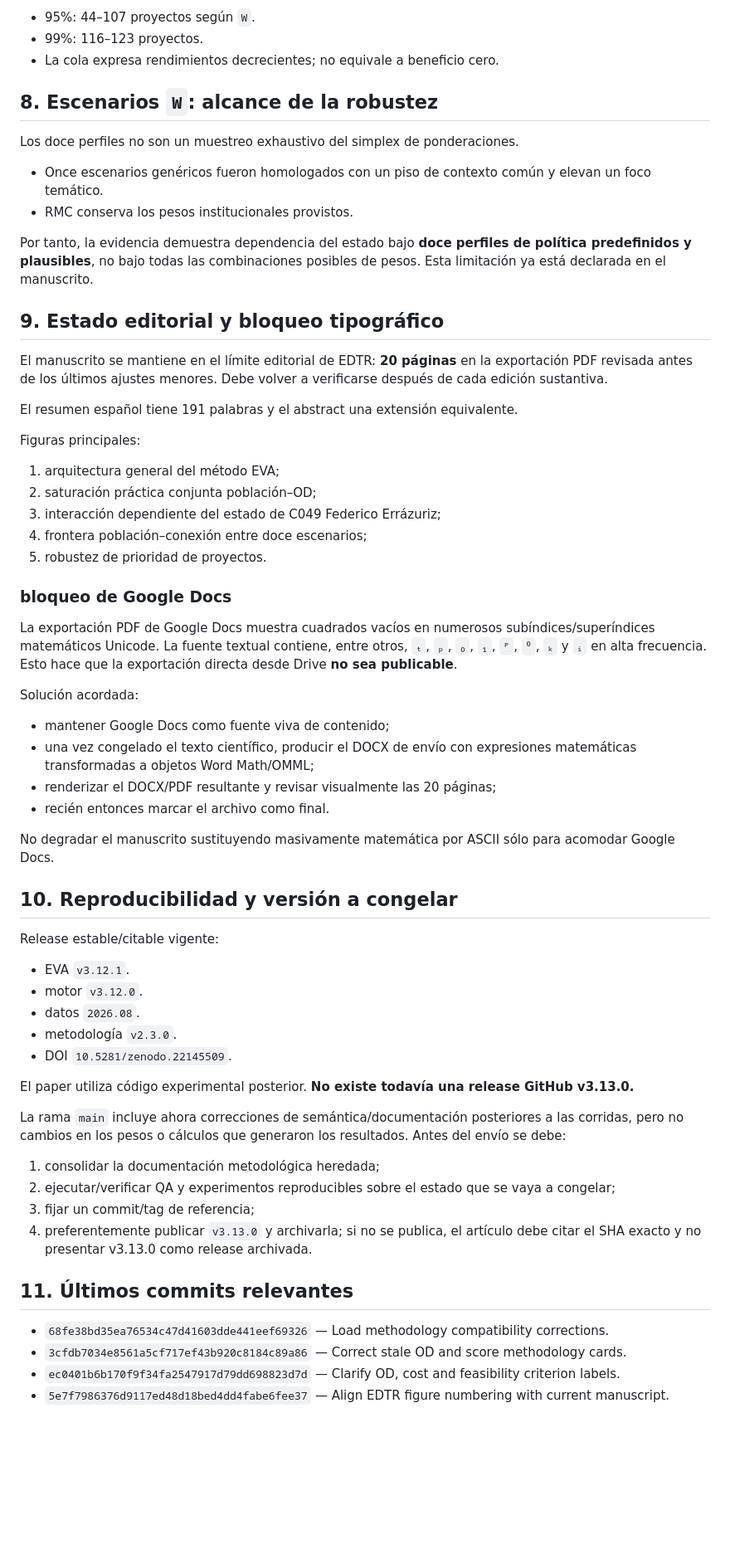
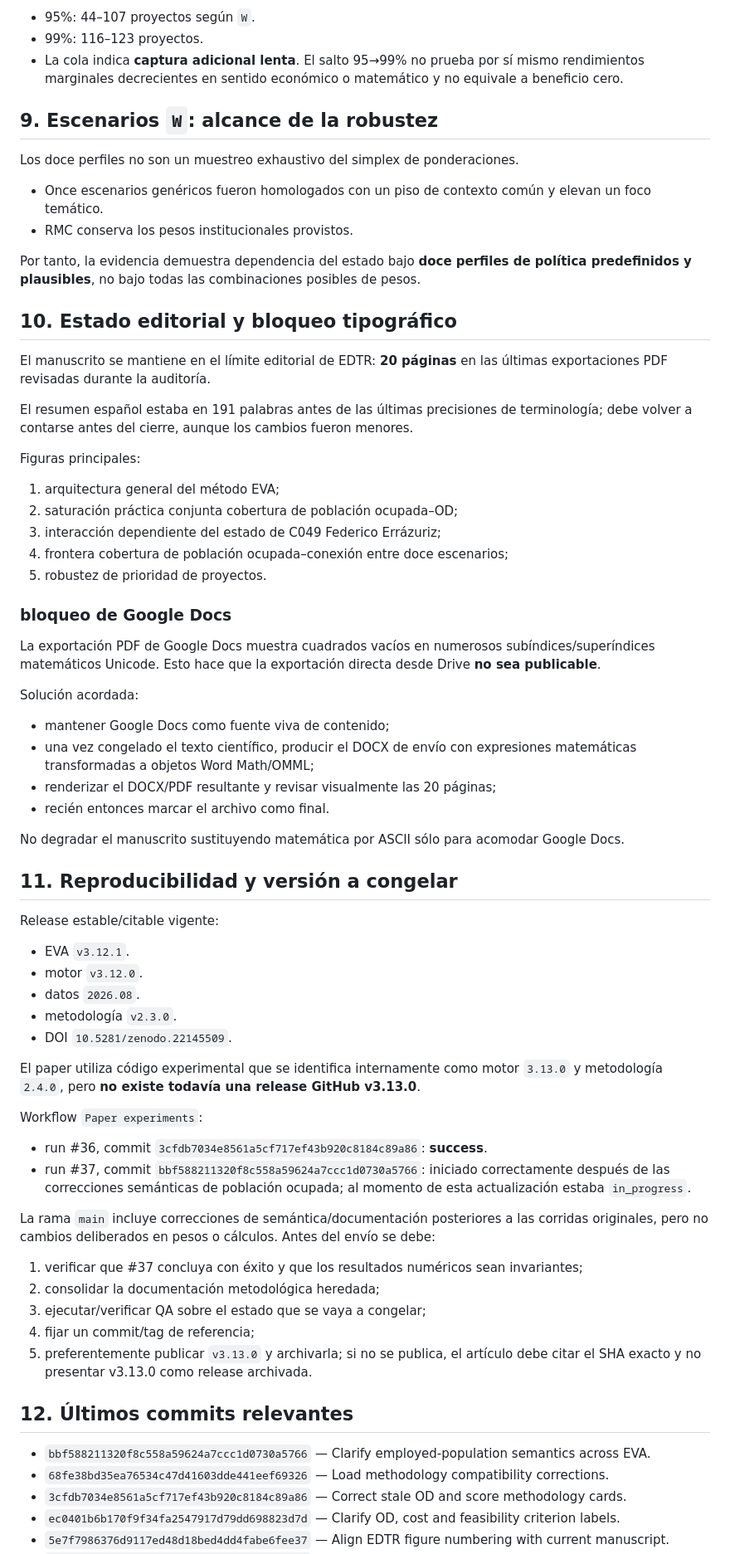
Before and after one commit to arieIIopez/eva, a Markdown page: docs/paper/CURRENT_STATE_EDTR_2026-09-03.md, the part around one of its changes. Shown at 83% size. Drawn GitHub-style; blank space fills up the shorter version.

```diff
--- a/docs/paper/CURRENT_STATE_EDTR_2026-09-03.md
+++ b/docs/paper/CURRENT_STATE_EDTR_2026-09-03.md
@@ -136,34 +176,34 @@ Saturación práctica conjunta población + OD:
 
 - 95%: 44–107 proyectos según `W`.
 - 99%: 116–123 proyectos.
-- La cola expresa rendimientos decrecientes; no equivale a beneficio cero.
+- La cola indica **captura adicional lenta**. El salto 95→99% no prueba por sí mismo rendimientos marginales decrecientes en sentido económico o matemático y no equivale a beneficio cero.
 
-## 8. Escenarios `W`: alcance de la robustez
+## 9. Escenarios `W`: alcance de la robustez
 
 Los doce perfiles no son un muestreo exhaustivo del simplex de ponderaciones.
 
 - Once escenarios genéricos fueron homologados con un piso de contexto común y elevan un foco temático.
 - RMC conserva los pesos institucionales provistos.
 
-Por tanto, la evidencia demuestra dependencia del estado bajo **doce perfiles de política predefinidos y plausibles**, no bajo todas las combinaciones posibles de pesos. Esta limitación ya está declarada en el manuscrito.
+Por tanto, la evidencia demuestra dependencia del estado bajo **doce perfiles de política predefinidos y plausibles**, no bajo todas las combinaciones posibles de pesos.
 
-## 9. Estado editorial y bloqueo tipográfico
+## 10. Estado editorial y bloqueo tipográfico
 
-El manuscrito se mantiene en el límite editorial de EDTR: **20 páginas** en la exportación PDF revisada antes de los últimos ajustes menores. Debe volver a verificarse después de cada edición sustantiva.
+El manuscrito se mantiene en el límite editorial de EDTR: **20 páginas** en las últimas exportaciones PDF revisadas durante la auditoría.
 
-El resumen español tiene 191 palabras y el abstract una extensión equivalente.
+El resumen español estaba en 191 palabras antes de las últimas precisiones de terminología; debe volver a contarse antes del cierre, aunque los cambios fueron menores.
 
 Figuras principales:
 
 1. arquitectura general del método EVA;
-2. saturación práctica conjunta población–OD;
+2. saturación práctica conjunta cobertura de población ocupada–OD;
 3. interacción dependiente del estado de C049 Federico Errázuriz;
-4. frontera población–conexión entre doce escenarios;
+4. frontera cobertura de población ocupada–conexión entre doce escenarios;
 5. robustez de prioridad de proyectos.
 
 ### bloqueo de Google Docs
 
-La exportación PDF de Google Docs muestra cuadrados vacíos en numerosos subíndices/superíndices matemáticos Unicode. La fuente textual contiene, entre otros, `ₜ`, `ₚ`, `₀`, `₁`, `ᴾ`, `⁰`, `ₖ` y `ᵢ` en alta frecuencia. Esto hace que la exportación directa desde Drive **no sea publicable**.
+La exportación PDF de Google Docs muestra cuadrados vacíos en numerosos subíndices/superíndices matemáticos Unicode. Esto hace que la exportación directa desde Drive **no sea publicable**.
 
 Solución acordada:
 
@@ -172,9 +212,9 @@ Solución acordada:
 - renderizar el DOCX/PDF resultante y revisar visualmente las 20 páginas;
 - recién entonces marcar el archivo como final.
 
-No degradar el manuscrito sustituyendo masivamente matemática por ASCII sólo para acomodar Google Docs.
+No degradar el manuscrito sustituyendo matemática por ASCII sólo para acomodar Google Docs.
 
-## 10. Reproducibilidad y versión a congelar
+## 11. Reproducibilidad y versión a congelar
 
 Release estable/citable vigente:
 
@@ -184,17 +224,24 @@ Release estable/citable vigente:
 - metodología `v2.3.0`.
 - DOI `10.5281/zenodo.22145509`.
 
-El paper utiliza código experimental posterior. **No existe todavía una release GitHub v3.13.0.**
+El paper utiliza código experimental que se identifica internamente como motor `3.13.0` y metodología `2.4.0`, pero **no existe todavía una release GitHub v3.13.0**.
 
-La rama `main` incluye ahora correcciones de semántica/documentación posteriores a las corridas, pero no cambios en los pesos o cálculos que generaron los resultados. Antes del envío se debe:
+Workflow `Paper experiments`:
 
-1. consolidar la documentación metodológica heredada;
-2. ejecutar/verificar QA y experimentos reproducibles sobre el estado que se vaya a congelar;
-3. fijar un commit/tag de referencia;
-4. preferentemente publicar `v3.13.0` y archivarla; si no se publica, el artículo debe citar el SHA exacto y no presentar v3.13.0 como release archivada.
+- run #36, commit `3cfdb7034e8561a5cf717ef43b920c8184c89a86`: **success**.
+- run #37, commit `bbf588211320f8c558a59624a7ccc1d0730a5766`: iniciado correctamente después de las correcciones semánticas de población ocupada; al momento de esta actualización estaba `in_progress`.
 
-## 11. Últimos commits relevantes
+La rama `main` incluye correcciones de semántica/documentación posteriores a las corridas originales, pero no cambios deliberados en pesos o cálculos. Antes del envío se debe:
 
+1. verificar que #37 concluya con éxito y que los resultados numéricos sean invariantes;
+2. consolidar la documentación metodológica heredada;
+3. ejecutar/verificar QA sobre el estado que se vaya a congelar;
+4. fijar un commit/tag de referencia;
+5. preferentemente publicar `v3.13.0` y archivarla; si no se publica, el artículo debe citar el SHA exacto y no presentar v3.13.0 como release archivada.
+
+## 12. Últimos commits relevantes
+
+- `bbf588211320f8c558a59624a7ccc1d0730a5766` — Clarify employed-population semantics across EVA.
 - `68fe38bd35ea76534c47d41603dde441eef69326` — Load methodology compatibility corrections.
 - `3cfdb7034e8561a5cf717ef43b920c8184c89a86` — Correct stale OD and score methodology cards.
 - `ec0401b6b170f9f34fa2547917d79dd698823d7d` — Clarify OD, cost and feasibility criterion labels.
```
Also changed, not shown: other parts of docs/paper/CURRENT_STATE_EDTR_2026-09-03.md (+83 -45 lines).
